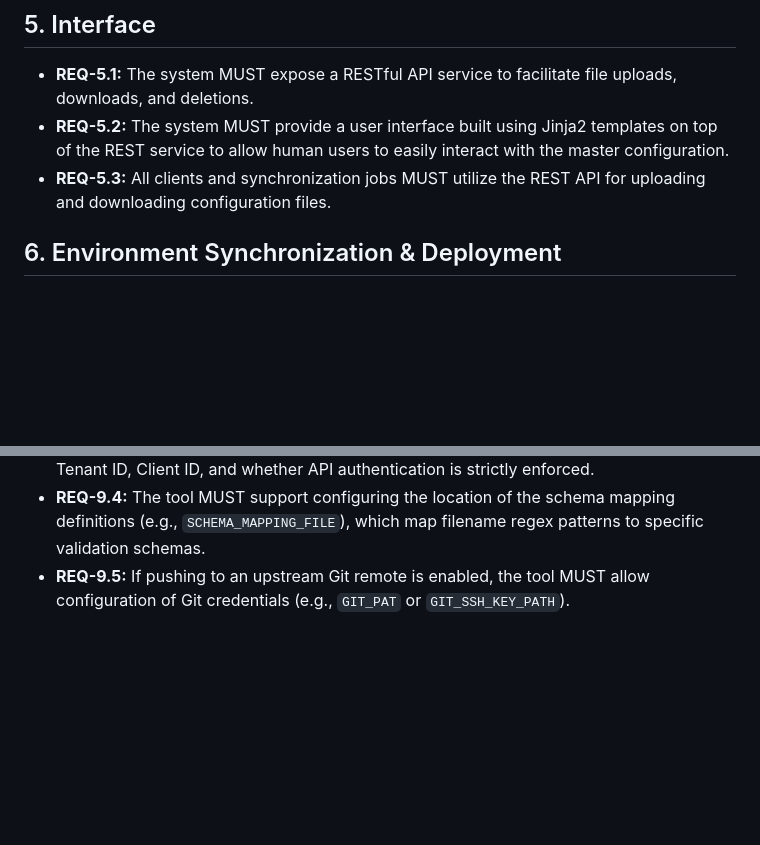
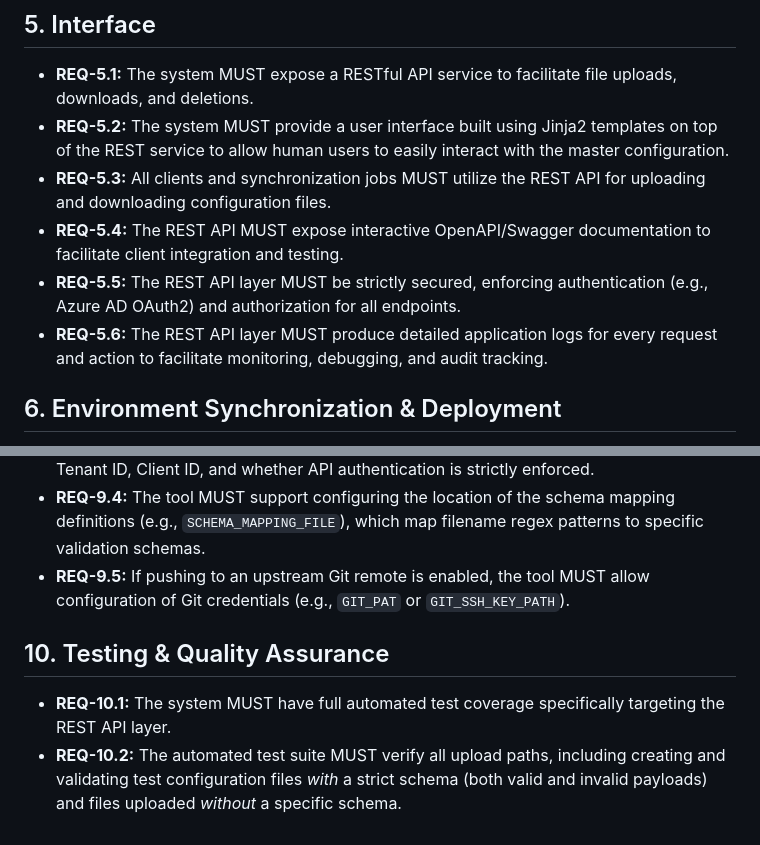
Before and after one commit to arobertwillis/oauth_python, a Markdown page: docs/requirements.md, 2 parts joined by grey strips. Drawn GitHub-style; blank space fills up the shorter version.

Commit message:
docs: Add REST API security, swagger, logging and testing requirements

```diff
--- a/docs/requirements.md
+++ b/docs/requirements.md
@@ -29,6 +29,9 @@ This document outlines the requirements for the Master Configuration file upload
 - **REQ-5.1:** The system MUST expose a RESTful API service to facilitate file uploads, downloads, and deletions.
 - **REQ-5.2:** The system MUST provide a user interface built using Jinja2 templates on top of the REST service to allow human users to easily interact with the master configuration.
 - **REQ-5.3:** All clients and synchronization jobs MUST utilize the REST API for uploading and downloading configuration files.
+- **REQ-5.4:** The REST API MUST expose interactive OpenAPI/Swagger documentation to facilitate client integration and testing.
+- **REQ-5.5:** The REST API layer MUST be strictly secured, enforcing authentication (e.g., Azure AD OAuth2) and authorization for all endpoints.
+- **REQ-5.6:** The REST API layer MUST produce detailed application logs for every request and action to facilitate monitoring, debugging, and audit tracking.
 
 ## 6. Environment Synchronization & Deployment
 - **REQ-6.1:** Each environment (e.g., staging, production) MUST maintain its own unique master configuration Git repository.
@@ -54,3 +57,7 @@ This document outlines the requirements for the Master Configuration file upload
 - **REQ-9.3:** The tool MUST expose security and authentication settings, including Azure AD Tenant ID, Client ID, and whether API authentication is strictly enforced.
 - **REQ-9.4:** The tool MUST support configuring the location of the schema mapping definitions (e.g., `SCHEMA_MAPPING_FILE`), which map filename regex patterns to specific validation schemas.
 - **REQ-9.5:** If pushing to an upstream Git remote is enabled, the tool MUST allow configuration of Git credentials (e.g., `GIT_PAT` or `GIT_SSH_KEY_PATH`).
+
+## 10. Testing & Quality Assurance
+- **REQ-10.1:** The system MUST have full automated test coverage specifically targeting the REST API layer.
+- **REQ-10.2:** The automated test suite MUST verify all upload paths, including creating and validating test configuration files *with* a strict schema (both valid and invalid payloads) and files uploaded *without* a specific schema.
```
